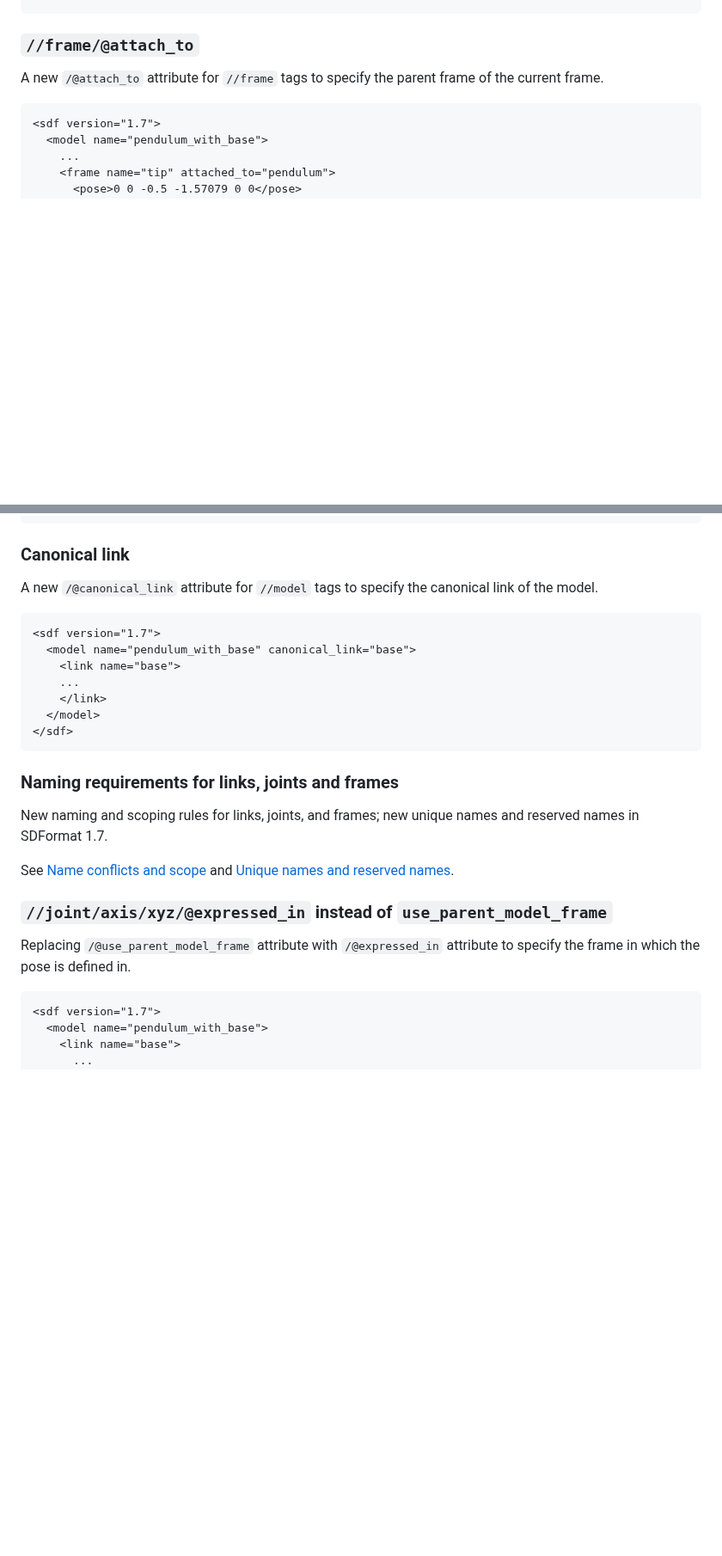
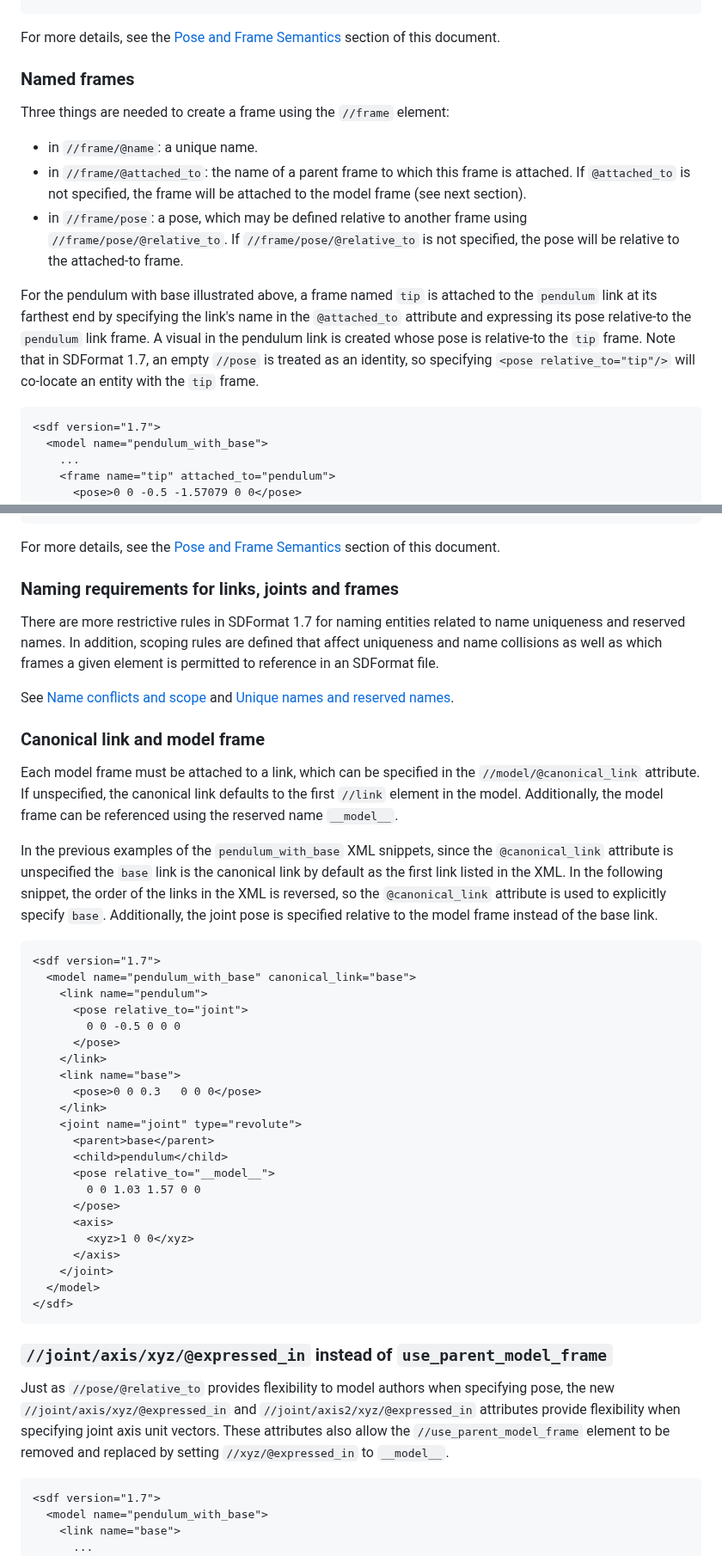
Before and after one commit to gazebosim/sdf_tutorials, a Markdown page: pose_frame_semantics/tutorial.md, 2 parts joined by grey strips. Shown at 86% size. Rendered like a GitHub page; blank space fills up the shorter version.

````diff
--- a/pose_frame_semantics/tutorial.md
+++ b/pose_frame_semantics/tutorial.md
@@ -44,9 +105,31 @@ A new `/@relative_to` attribute for `//pose` tags to specify the relative relati
 </sdf>
 ```
 
-### `//frame/@attach_to`
+For more details, see the [Pose and Frame Semantics](#pose-and-frame-semantics)
+section of this document.
 
-A new `/@attach_to` attribute for `//frame` tags to specify the parent frame of the current frame.
+### Named frames
+
+Three things are needed to create a frame using the `//frame` element:
+
+* in `//frame/@name`: a unique name.
+* in `//frame/@attached_to`: the name of a parent frame to which this frame is
+  attached. If `@attached_to` is not specified, the frame will be attached to
+  the model frame (see next section).
+* in `//frame/pose`: a pose, which may be defined relative to another frame
+  using `//frame/pose/@relative_to`.
+  If `//frame/pose/@relative_to` is not specified, the pose will be relative to
+  the attached-to frame.
+
+For the pendulum with base illustrated above, a frame named `tip` is attached
+to the `pendulum` link at its farthest end by specifying the link's name in the
+`@attached_to` attribute and expressing its pose relative-to the `pendulum`
+link frame.
+A visual in the pendulum link is created whose pose is relative-to the `tip`
+frame.
+Note that in SDFormat 1.7, an empty `//pose` is treated as an identity,
+so specifying `<pose relative_to="tip"/>` will co-locate an entity with the
+`tip` frame.
 
 ```xml
 <sdf version="1.7">
@@ -65,30 +148,67 @@ A new `/@attach_to` attribute for `//frame` tags to specify the parent frame of
 </sdf>
 ```
 
-### Canonical link
+For more details, see the [Pose and Frame Semantics](#pose-and-frame-semantics)
+section of this document.
 
-A new `/@canonical_link` attribute for `//model` tags to specify the canonical link of the model.
+### Naming requirements for links, joints and frames
+
+There are more restrictive rules in SDFormat 1.7 for naming entities related
+to name uniqueness and reserved names. In addition, scoping rules are defined
+that affect uniqueness and name collisions as well as which frames a given
+element is permitted to reference in an SDFormat file.
+
+See [Name conflicts and scope](#name-conflicts-and-scope) and
+[Unique names and reserved names](#unique-names-and-reserved-names).
+
+### Canonical link and model frame
+
+Each model frame must be attached to a link, which can be specified in the
+`//model/@canonical_link` attribute. If unspecified, the canonical link
+defaults to the first `//link` element in the model. Additionally, the model
+frame can be referenced using the reserved name `__model__`.
+
+In the previous examples of the `pendulum_with_base` XML snippets,
+since the `@canonical_link` attribute is unspecified the `base` link is the
+canonical link by default as the first link listed in the XML.
+In the following snippet, the order of the links in the XML is reversed, so
+the `@canonical_link` attribute is used to explicitly specify `base`.
+Additionally, the joint pose is specified relative to the model frame instead
+of the base link.
 
 ```xml
 <sdf version="1.7">
   <model name="pendulum_with_base" canonical_link="base">
+    <link name="pendulum">
+      <pose relative_to="joint">
+        0 0 -0.5 0 0 0
+      </pose>
+    </link>
     <link name="base">
-    ...
+      <pose>0 0 0.3   0 0 0</pose>
     </link>
+    <joint name="joint" type="revolute">
+      <parent>base</parent>
+      <child>pendulum</child>
+      <pose relative_to="__model__">
+        0 0 1.03 1.57 0 0
+      </pose>
+      <axis>
+        <xyz>1 0 0</xyz>
+      </axis>
+    </joint>
   </model>
 </sdf>
 ```
 
-### Naming requirements for links, joints and frames
-
-New naming and scoping rules for links, joints, and frames; new unique names and reserved names in SDFormat 1.7.
-
-See [Name conflicts and scope](#name-conflicts-and-scope) and
-[Unique names and reserved names](#unique-names-and-reserved-names).
-
 ### `//joint/axis/xyz/@expressed_in` instead of `use_parent_model_frame`
 
-Replacing `/@use_parent_model_frame` attribute with `/@expressed_in` attribute to specify the frame in which the pose is defined in.
+Just as `//pose/@relative_to` provides flexibility to model authors when
+specifying pose, the new `//joint/axis/xyz/@expressed_in` and
+`//joint/axis2/xyz/@expressed_in` attributes provide flexibility when
+specifying joint axis unit vectors.
+These attributes also allow the `//use_parent_model_frame` element to be
+removed and replaced by setting `//xyz/@expressed_in` to `__model__`.
 
 ```xml
 <sdf version="1.7">
````
Also changed, not shown: other parts of pose_frame_semantics/tutorial.md (+67 -6 lines), pose_frame_semantics/pendulum.png, pose_frame_semantics/pendulum_16.png (added), pose_frame_semantics/pendulum_17.png (added).
